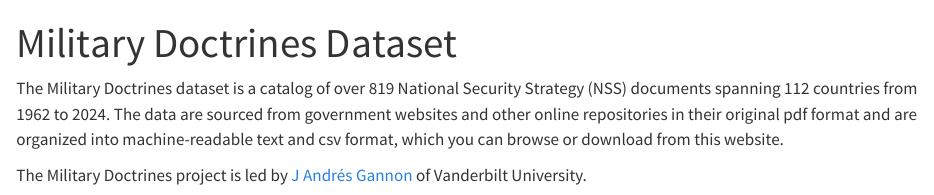
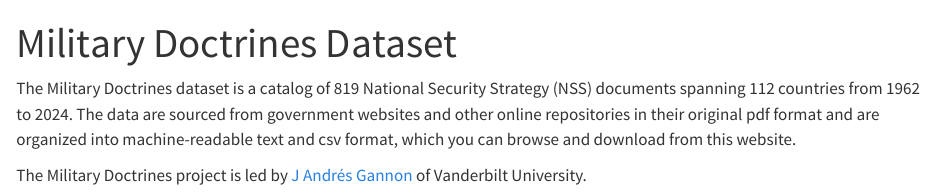
Before and after one commit to jandresgannon/militarydoctrines, a Quarto document (index.qmd): the page in a window 1100 px wide, from its top. Rendered offline with R 4.5, knitr and Pandoc in place of Quarto, with nearby package versions; some code elsewhere in the file could not run offline.

Commit message:
typo fix landing page

````diff
--- a/index.qmd
+++ b/index.qmd
@@ -30,7 +30,7 @@ coverage_df <- read.csv("content/data_copy/country_year_coverage.csv")
 metadata <- read.csv("content/data_copy/nss_metadata.csv")
 ```
 
-The Military Doctrines dataset is a catalog of over `r metadata |> nrow()` National Security Strategy (NSS) documents spanning `r metadata |> dplyr::summarise(dplyr::n_distinct(country_name)) |> dplyr::pull()` countries from `r metadata |> dplyr::summarize(min = min(year)) |> pull()` to `r metadata |> dplyr::summarize(max = max(year)) |> pull()`. The data are sourced from government websites and other online repositories in their original pdf format and are organized into machine-readable text and csv format, which you can browse or download from this website.
+The Military Doctrines dataset is a catalog of `r metadata |> nrow()` National Security Strategy (NSS) documents spanning `r metadata |> dplyr::summarise(dplyr::n_distinct(country_name)) |> dplyr::pull()` countries from `r metadata |> dplyr::summarize(min = min(year)) |> pull()` to `r metadata |> dplyr::summarize(max = max(year)) |> pull()`. The data are sourced from government websites and other online repositories in their original pdf format and are organized into machine-readable text and csv format, which you can browse and download from this website.
 
 The Military Doctrines project is led by [J Andrés Gannon](http://jandresgannon.com/) of Vanderbilt University.
 
````
Also changed, not shown: 13 other files.
